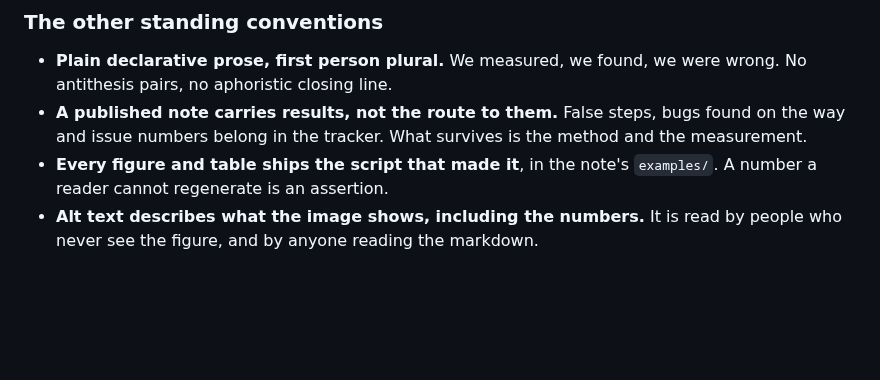
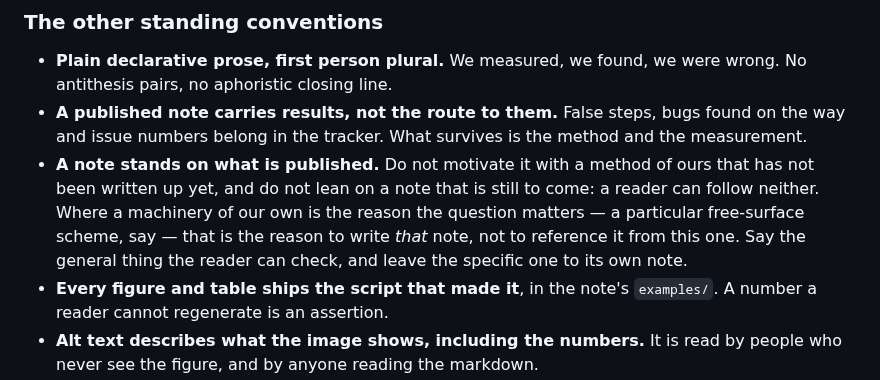
Before and after one commit to Underworld-Technical-Notes/underworldcode.org, a Markdown page: CONTRIBUTING.md, the part around the change. Rendered like a GitHub page; blank space fills up the shorter version.

Commit message:
A note stands on what is published
Louis removed two things from UWTN 2026-016 today, both of the same kind: forward
references to free-surface work that is not written yet, and a passage motivated
by the traction requirement of one of our own algorithms rather than by anything
a reader can look up.

The convention is worth recording next to the one about not publishing the route
to a result, because it is the same instinct applied to the other end. A reader
cannot follow a reference to a note that does not exist, and cannot check a
motivation that lives in our unpublished machinery. Where our own method is the
reason a question matters, that is the reason to write THAT note -- not to lean
on it from this one.

Underworld development team with AI support from Claude Code

```diff
--- a/CONTRIBUTING.md
+++ b/CONTRIBUTING.md
@@ -150,6 +150,13 @@ something works, not how hard it was to make work.
 - **A published note carries results, not the route to them.** False steps,
   bugs found on the way and issue numbers belong in the tracker. What survives
   is the method and the measurement.
+- **A note stands on what is published.** Do not motivate it with a method of
+  ours that has not been written up yet, and do not lean on a note that is still
+  to come: a reader can follow neither. Where a machinery of our own is the
+  reason the question matters — a particular free-surface scheme, say — that is
+  the reason to write *that* note, not to reference it from this one. Say the
+  general thing the reader can check, and leave the specific one to its own
+  note.
 - **Every figure and table ships the script that made it**, in the note's
   `examples/`. A number a reader cannot regenerate is an assertion.
 - **Alt text describes what the image shows, including the numbers.** It is read
```
